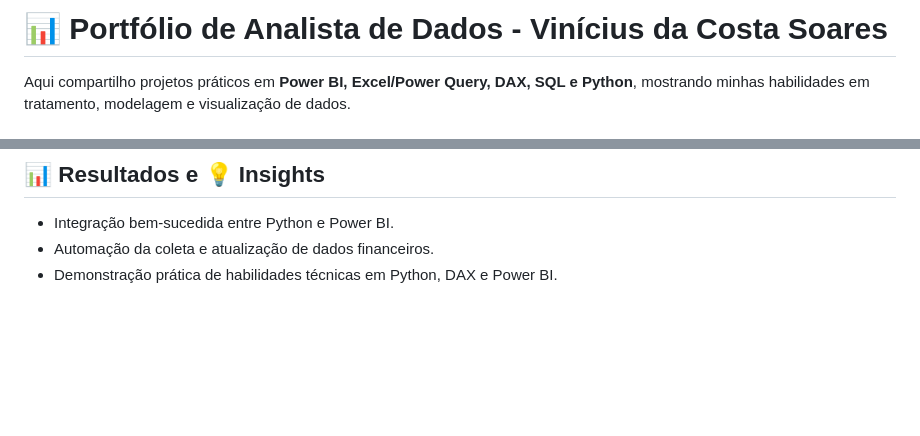
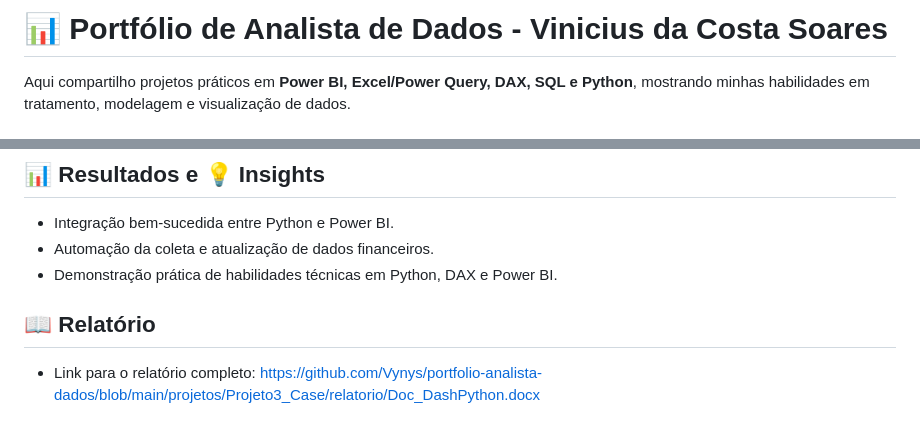
Before and after one commit to Vynys/portfolio-analista-dados, a Markdown page: README.md, 2 parts joined by grey strips. Rendered like a GitHub page; blank space fills up the shorter version.

```diff
--- a/README.md
+++ b/README.md
@@ -1,4 +1,4 @@
-# 📊 Portfólio de Analista de Dados - Vinícius da Costa Soares
+# 📊 Portfólio de Analista de Dados - Vinicius da Costa Soares
 Aqui compartilho projetos práticos em **Power BI, Excel/Power Query, DAX, SQL e Python**, mostrando minhas habilidades em tratamento, modelagem e visualização de dados.
 
 ## 📌 Sobre
@@ -87,3 +89,6 @@ Cada projeto foi desenvolvido com foco em **problemas reais de negócio**, passa
 - Integração bem-sucedida entre Python e Power BI.
 - Automação da coleta e atualização de dados financeiros.
 - Demonstração prática de habilidades técnicas em Python, DAX e Power BI.
+
+## 📖 Relatório
+- Link para o relatório completo: https://github.com/Vynys/portfolio-analista-dados/blob/main/projetos/Projeto3_Case/relatorio/Doc_DashPython.docx
```
Also changed, not shown: other parts of README.md (+2 -0 lines).
